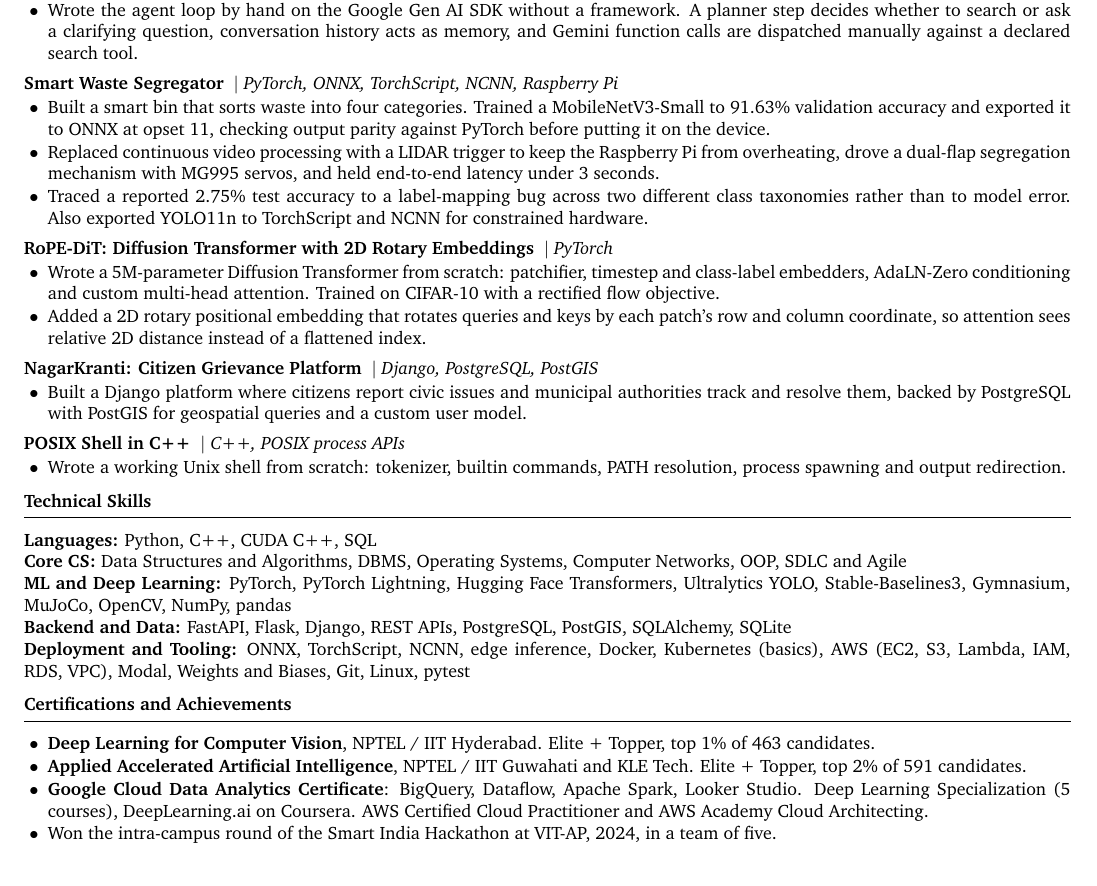
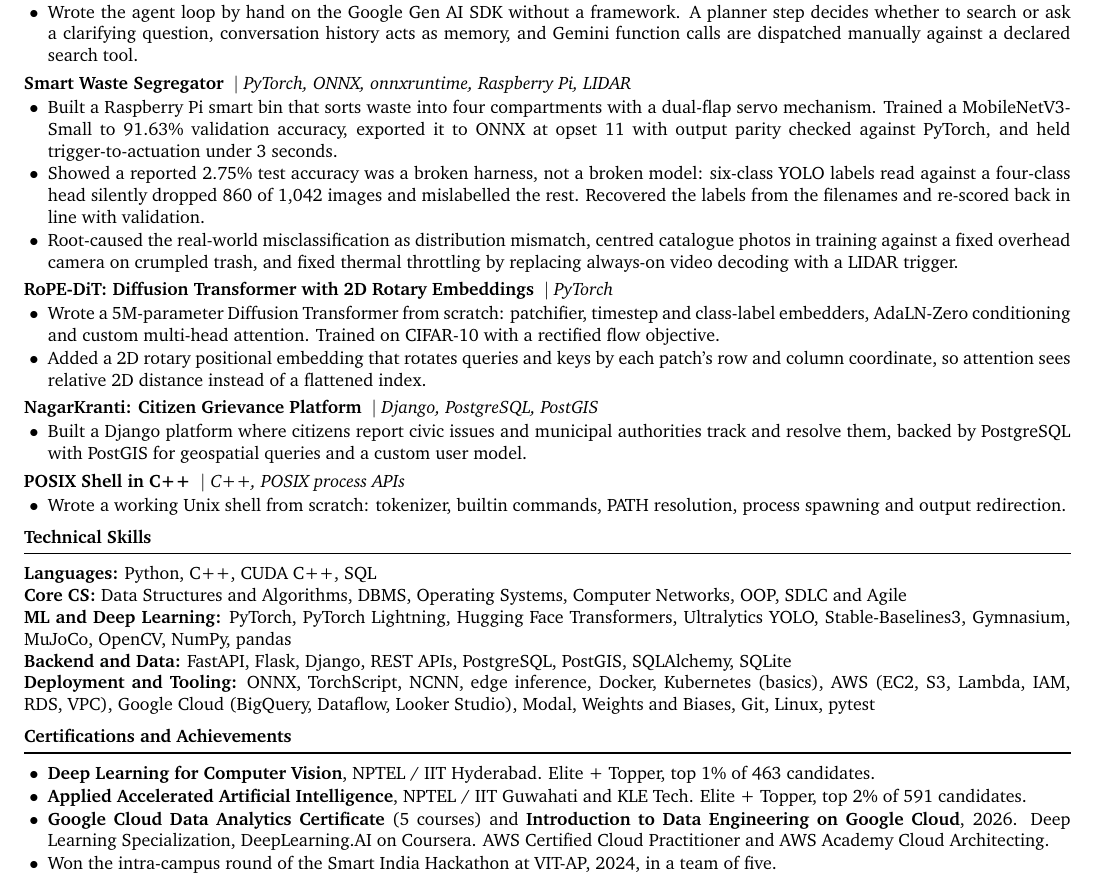
Before and after one commit to divyanshuklai/divyanshuklai.github.io, a LaTeX CV (resume/resume_3_26_aug.tex): part of the page, cut so that both start at the same text. Compiled offline with pdfLaTeX.

Commit message:
Cut resume_3_26_aug with the waste segregator rewritten
The Smart Waste Segregator bullets predated the repo I published for it, so they
were missing the best material in it. Rewritten around what the README now says:

- The 2.75% reads as a diagnosis instead of an aside. Six-class YOLO labels
  against a four-class head, 860 of 1042 images dropped, labels recovered from
  the filenames and re-scored back in line with validation.
- Added the distribution mismatch, which was not on the resume at all: catalogue
  photos in training against a fixed overhead camera on crumpled trash. It is the
  strongest thing in that project and it was the one thing I never said.
- Merged the build, the ONNX parity check and the three second budget into one
  bullet so the hardware does not cost two.

I did not put the 88.9% re-score on here. rescore_test.py refuses to call it a
test accuracy and it is right: the survivors are 169 metal images and 2 plastic,
so it is metal recall, not four-class accuracy. "Re-scored back in line with
validation" carries the same point without a number I would have to walk back.

Dropped the YOLO11n TorchScript and NCNN line. They are stock Ultralytics
checkpoints never trained on waste and never put on the bin, and the README says
so, so the bullet invited a question with a thin answer. Both stay in the skills
line, where they are true without implying they shipped.

Also on this cut: the Google Skills profile shows a sixth badge beyond the Data
Analytics certificate, Introduction to Data Engineering on Google Cloud, earned
30 August. It gets named rather than folded in, because the data engineering
framing is closer to what I am aiming at than the analyst one. Added Google Cloud
to the deployment line too, since I held the certificate and had no GCP anywhere
in my skills.

Tightened section spacing from 6/3pt to 5/2pt and the inter-project gaps from 3pt
to 2pt. The new bullets ran four lines long and this buys them back without
cutting anything, and it stays on one page.

resume_2_26_aug is in my-info/resumes/archive/. All four references in
resume.html now point at the new file.

```diff
--- a/resume/resume_2_26_aug.tex
+++ b/resume/resume_3_26_aug.tex
@@ -14,7 +14,7 @@
 \setlength{\parskip}{0pt}
 
 \titleformat{\section}{\normalsize\bfseries}{}{0em}{}[\vspace{-0.6em}\rule{\textwidth}{0.6pt}]
-\titlespacing{\section}{0pt}{6pt}{3pt}
+\titlespacing{\section}{0pt}{5pt}{2pt}
 
 \setlist[itemize]{leftmargin=12pt, topsep=1pt, itemsep=0.5pt, parsep=0pt, label=$\bullet$}
 \newcommand{\sep}{\ $\vert$\ }
@@ -57,28 +57,28 @@
   \item Assembles complete outfits instead of returning single items, and lets the user refine them across a multi-turn conversation, with the candidate products browsable in a carousel.
   \item Wrote the agent loop by hand on the Google Gen AI SDK without a framework. A planner step decides whether to search or ask a clarifying question, conversation history acts as memory, and Gemini function calls are dispatched manually against a declared search tool.
 \end{itemize}
-\vspace{3pt}
+\vspace{2pt}
 
-\textbf{Smart Waste Segregator} \sep \textit{PyTorch, ONNX, TorchScript, NCNN, Raspberry Pi}
+\textbf{Smart Waste Segregator} \sep \textit{PyTorch, ONNX, onnxruntime, Raspberry Pi, LIDAR}
 \begin{itemize}
-  \item Built a smart bin that sorts waste into four categories. Trained a MobileNetV3-Small to 91.63\% validation accuracy and exported it to ONNX at opset 11, checking output parity against PyTorch before putting it on the device.
-  \item Replaced continuous video processing with a LIDAR trigger to keep the Raspberry Pi from overheating, drove a dual-flap segregation mechanism with MG995 servos, and held end-to-end latency under 3 seconds.
-  \item Traced a reported 2.75\% test accuracy to a label-mapping bug across two different class taxonomies rather than to model error. Also exported YOLO11n to TorchScript and NCNN for constrained hardware.
+  \item Built a Raspberry Pi smart bin that sorts waste into four compartments with a dual-flap servo mechanism. Trained a MobileNetV3-Small to 91.63\% validation accuracy, exported it to ONNX at opset 11 with output parity checked against PyTorch, and held trigger-to-actuation under 3 seconds.
+  \item Showed a reported 2.75\% test accuracy was a broken harness, not a broken model: six-class YOLO labels read against a four-class head silently dropped 860 of 1,042 images and mislabelled the rest. Recovered the labels from the filenames and re-scored back in line with validation.
+  \item Root-caused the real-world misclassification as distribution mismatch, centred catalogue photos in training against a fixed overhead camera on crumpled trash, and fixed thermal throttling by replacing always-on video decoding with a LIDAR trigger.
 \end{itemize}
-\vspace{3pt}
+\vspace{2pt}
 
 \textbf{RoPE-DiT: Diffusion Transformer with 2D Rotary Embeddings} \sep \textit{PyTorch}
 \begin{itemize}
   \item Wrote a 5M-parameter Diffusion Transformer from scratch: patchifier, timestep and class-label embedders, AdaLN-Zero conditioning and custom multi-head attention. Trained on CIFAR-10 with a rectified flow objective.
   \item Added a 2D rotary positional embedding that rotates queries and keys by each patch's row and column coordinate, so attention sees relative 2D distance instead of a flattened index.
 \end{itemize}
-\vspace{3pt}
+\vspace{2pt}
 
 \textbf{NagarKranti: Citizen Grievance Platform} \sep \textit{Django, PostgreSQL, PostGIS}
 \begin{itemize}
   \item Built a Django platform where citizens report civic issues and municipal authorities track and resolve them, backed by PostgreSQL with PostGIS for geospatial queries and a custom user model.
 \end{itemize}
-\vspace{3pt}
+\vspace{2pt}
 
 \textbf{POSIX Shell in C++} \sep \textit{C++, POSIX process APIs}
 \begin{itemize}
@@ -91,14 +91,14 @@
 \textbf{Core CS:} Data Structures and Algorithms, DBMS, Operating Systems, Computer Networks, OOP, SDLC and Agile\\
 \textbf{ML and Deep Learning:} PyTorch, PyTorch Lightning, Hugging Face Transformers, Ultralytics YOLO, Stable-Baselines3, Gymnasium, MuJoCo, OpenCV, NumPy, pandas\\
 \textbf{Backend and Data:} FastAPI, Flask, Django, REST APIs, PostgreSQL, PostGIS, SQLAlchemy, SQLite\\
-\textbf{Deployment and Tooling:} ONNX, TorchScript, NCNN, edge inference, Docker, Kubernetes (basics), AWS (EC2, S3, Lambda, IAM, RDS, VPC), Modal, Weights and Biases, Git, Linux, pytest
+\textbf{Deployment and Tooling:} ONNX, TorchScript, NCNN, edge inference, Docker, Kubernetes (basics), AWS (EC2, S3, Lambda, IAM, RDS, VPC), Google Cloud (BigQuery, Dataflow, Looker Studio), Modal, Weights and Biases, Git, Linux, pytest
 
 %---------- CERTIFICATIONS ----------
 \section*{Certifications and Achievements}
 \begin{itemize}
   \item \textbf{Deep Learning for Computer Vision}, NPTEL / IIT Hyderabad. Elite + Topper, top 1\% of 463 candidates.
   \item \textbf{Applied Accelerated Artificial Intelligence}, NPTEL / IIT Guwahati and KLE Tech. Elite + Topper, top 2\% of 591 candidates.
-  \item \textbf{Google Cloud Data Analytics Certificate}: BigQuery, Dataflow, Apache Spark, Looker Studio. Deep Learning Specialization (5 courses), DeepLearning.ai on Coursera. AWS Certified Cloud Practitioner and AWS Academy Cloud Architecting.
+  \item \textbf{Google Cloud Data Analytics Certificate} (5 courses) and \textbf{Introduction to Data Engineering on Google Cloud}, 2026. Deep Learning Specialization, DeepLearning.AI on Coursera. AWS Certified Cloud Practitioner and AWS Academy Cloud Architecting.
   \item Won the intra-campus round of the Smart India Hackathon at VIT-AP, 2024, in a team of five.
 \end{itemize}
 
```
Also changed, not shown: resume/resume_2_26_aug.pdf (deleted), resume/resume_3_26_aug.pdf (added), 1 other file.
